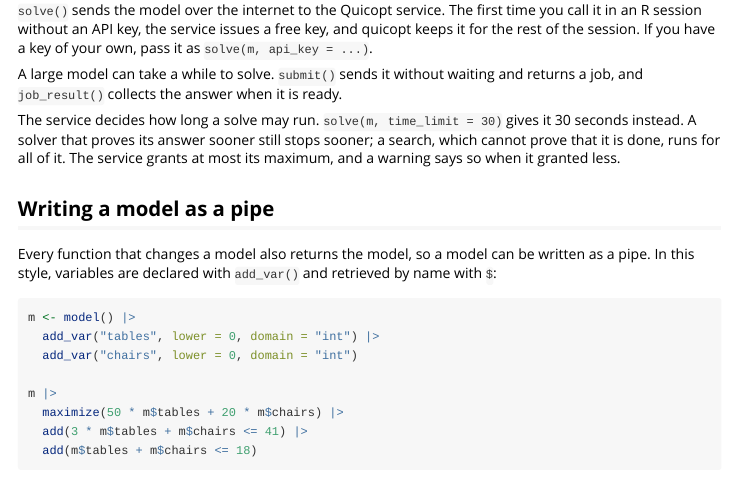
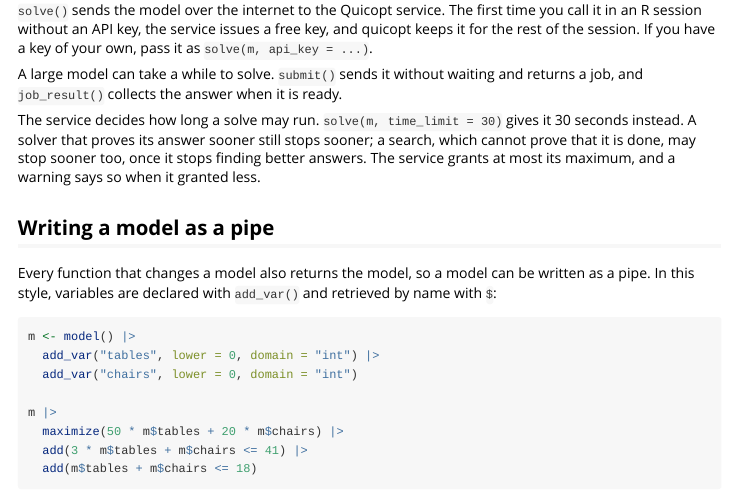
Before and after one commit to Quicopt/quicopt-r, an R Markdown document (vignettes/quicopt.Rmd): the page in a window 1100 px wide, from 2910 px down. Rendered offline with R 4.5, knitr and Pandoc, with nearby package versions.

Commit message:
Say that a search may stop before its time limit
The service now ends a search once it stops finding better answers, so
the docs' claim that a search runs for all of the time limit no longer
holds. The time limit is the most a solve may take: a solver that
proves its answer stops sooner, and so may a search that has stopped
improving.

```diff
--- a/vignettes/quicopt.Rmd
+++ b/vignettes/quicopt.Rmd
@@ -199,7 +199,7 @@ of your own, pass it as `solve(m, api_key = ...)`.
 A large model can take a while to solve. `submit()` sends it without waiting
 and returns a job, and `job_result()` collects the answer when it is ready.
 
-The service decides how long a solve may run. `solve(m, time_limit = 30)` gives it 30 seconds instead. A solver that proves its answer sooner still stops sooner; a search, which cannot prove that it is done, runs for all of it. The service grants at most its maximum, and a warning says so when it granted less.
+The service decides how long a solve may run. `solve(m, time_limit = 30)` gives it 30 seconds instead. A solver that proves its answer sooner still stops sooner; a search, which cannot prove that it is done, may stop sooner too, once it stops finding better answers. The service grants at most its maximum, and a warning says so when it granted less.
 
 ## Writing a model as a pipe
 
```
Also changed, not shown: NEWS.md (+1 -0 lines), R/client.R (+5 -5 lines), 2 other files.
